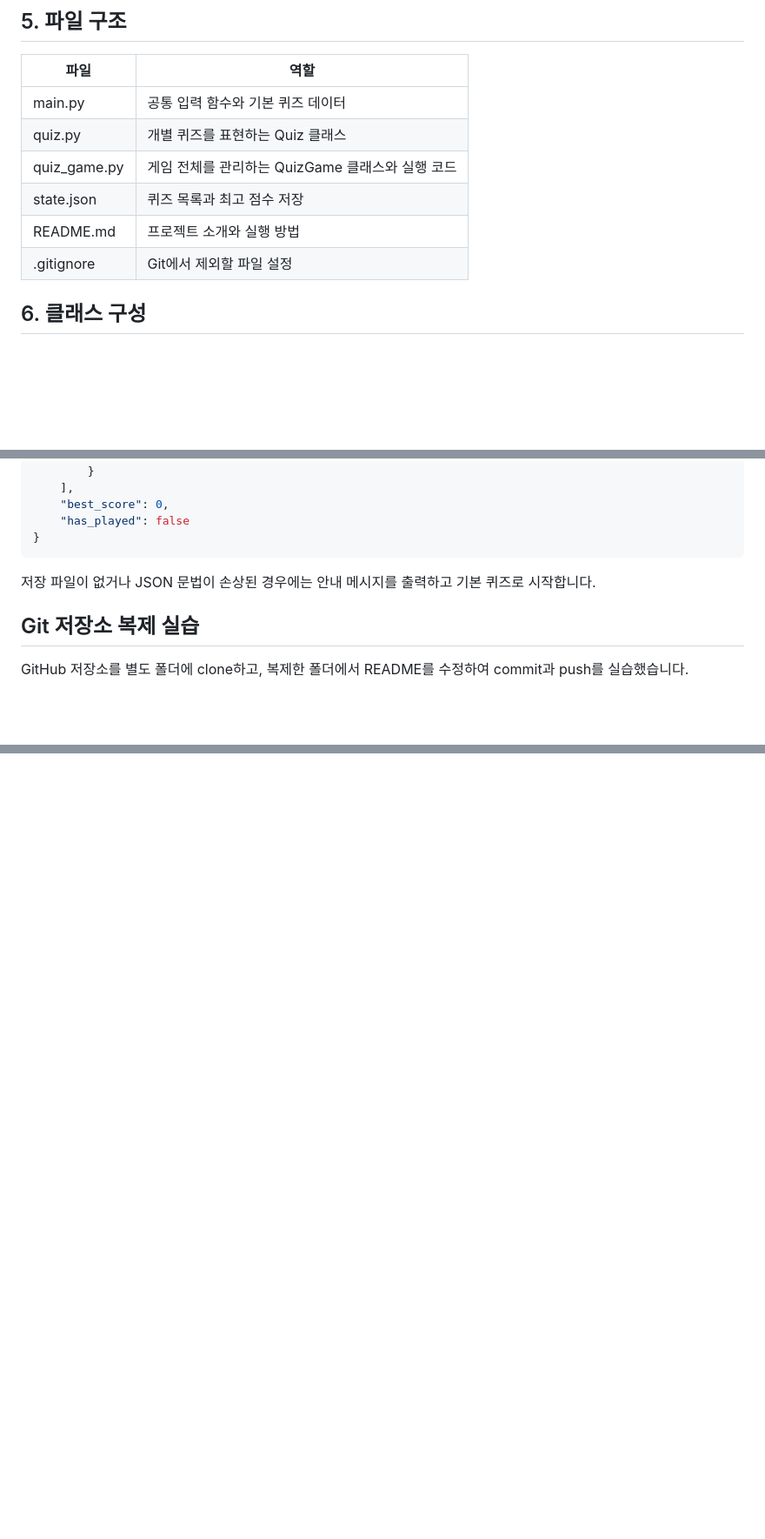
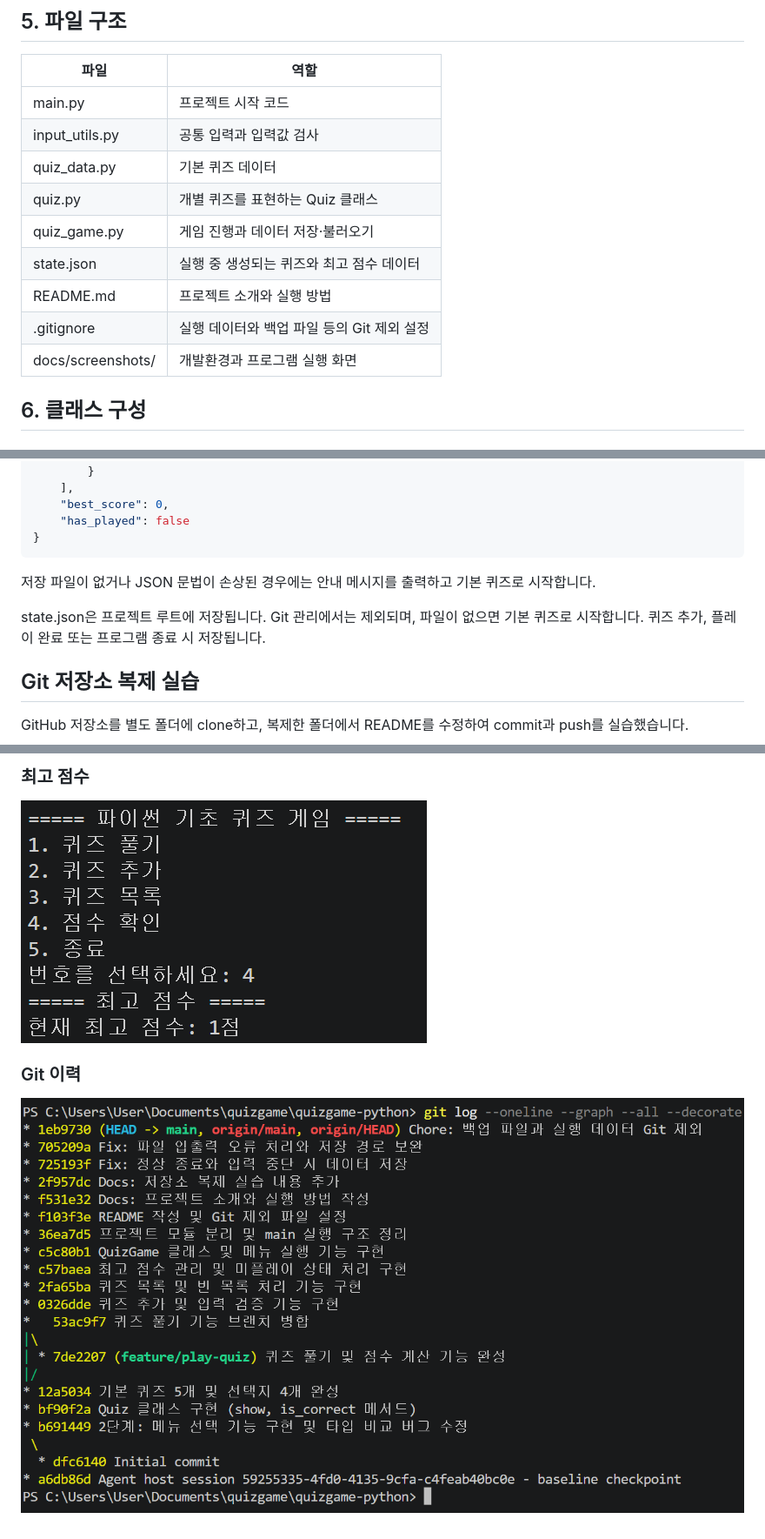
Before and after one commit to daydreaming1214/quizgame-python, a Markdown page: README.md, 3 parts joined by grey strips. Shown at 87% size. GitHub-like rendering; pictures changed too: docs/screenshots/git_log.png (added), docs/screenshots/score.png (added); blank space fills up the shorter version.

Commit message:
Docs: README 파일 구조와 제출 스크린샷 정리

```diff
--- a/README.md
+++ b/README.md
@@ -78,12 +78,15 @@ py quiz_game.py
 
 | 파일 | 역할 |
 |---|---|
-| main.py | 공통 입력 함수와 기본 퀴즈 데이터 |
+| main.py | 프로젝트 시작 코드 |
+| input_utils.py | 공통 입력과 입력값 검사 |
+| quiz_data.py | 기본 퀴즈 데이터 |
 | quiz.py | 개별 퀴즈를 표현하는 Quiz 클래스 |
-| quiz_game.py | 게임 전체를 관리하는 QuizGame 클래스와 실행 코드 |
-| state.json | 퀴즈 목록과 최고 점수 저장 |
+| quiz_game.py | 게임 진행과 데이터 저장·불러오기 |
+| state.json | 실행 중 생성되는 퀴즈와 최고 점수 데이터 |
 | README.md | 프로젝트 소개와 실행 방법 |
-| .gitignore | Git에서 제외할 파일 설정 |
+| .gitignore | 실행 데이터와 백업 파일 등의 Git 제외 설정 |
+| docs/screenshots/ | 개발환경과 프로그램 실행 화면 |
 
 ## 6. 클래스 구성
 
@@ -150,6 +153,10 @@ UTF-8 인코딩을 사용하며 다음 정보를 저장합니다.
 저장 파일이 없거나 JSON 문법이 손상된 경우에는
 안내 메시지를 출력하고 기본 퀴즈로 시작합니다.
 
+state.json은 프로젝트 루트에 저장됩니다.
+Git 관리에서는 제외되며, 파일이 없으면 기본 퀴즈로 시작합니다.
+퀴즈 추가, 플레이 완료 또는 프로그램 종료 시 저장됩니다.
+
 ## Git 저장소 복제 실습
 
 GitHub 저장소를 별도 폴더에 clone하고,
@@ -156,0 +179,5 @@ GitHub 저장소를 별도 폴더에 clone하고,
+### 최고 점수
+![최고 점수](docs/screenshots/score.png)
+
+### Git 이력
+![Git 이력](docs/screenshots/git_log.png)
```
Also changed, not shown: other parts of README.md (+15 -0 lines), docs/screenshots/add_quiz.png (added), docs/screenshots/environment.png (added), docs/screenshots/list.png (added), docs/screenshots/play.png (added).
